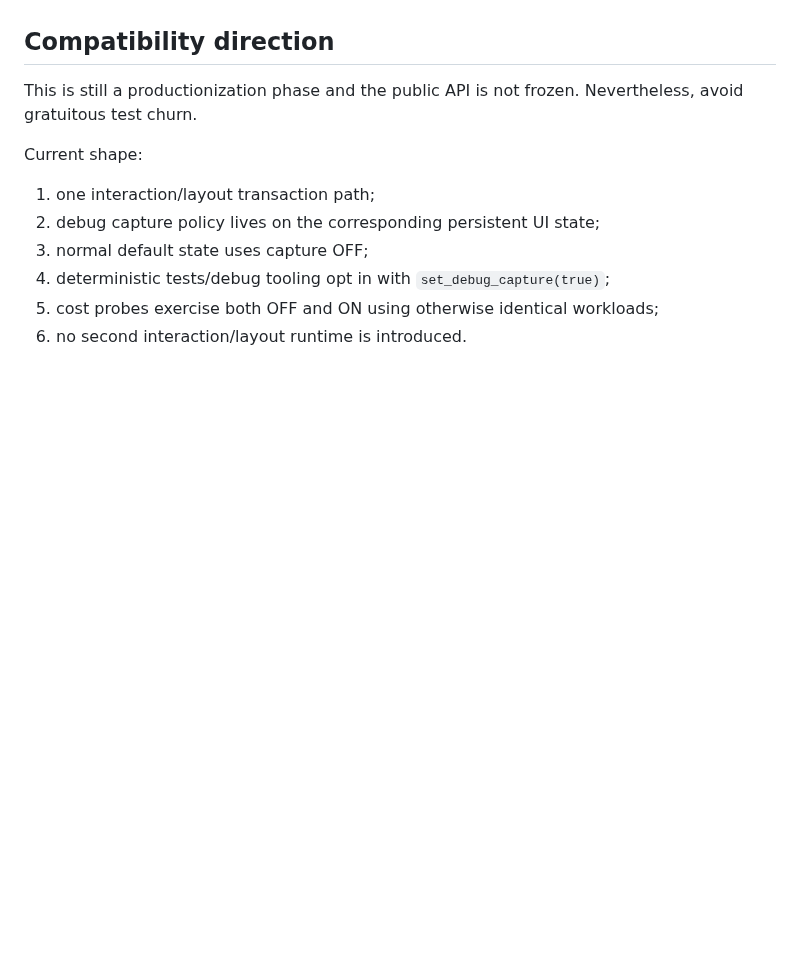
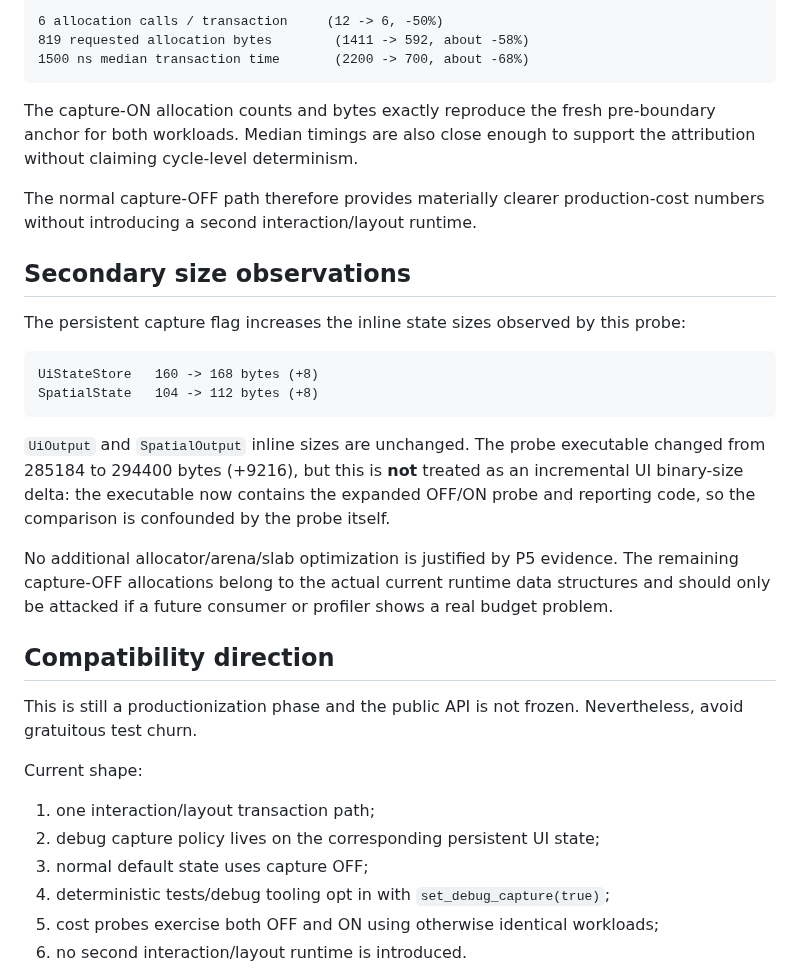
Before and after one commit to gotoo77/gotoo-pixel-engine, a Markdown page: docs/ui/GPE_UI_PRODUCTIONIZATION_P5_COST_v0.1.md, the part around one of its changes. Drawn GitHub-style; blank space fills up the shorter version.

````diff
--- a/docs/ui/GPE_UI_PRODUCTIONIZATION_P5_COST_v0.1.md
+++ b/docs/ui/GPE_UI_PRODUCTIONIZATION_P5_COST_v0.1.md
@@ -133,3 +157,36 @@ logical workloads and separate persistent state instances.
+```text
+6 allocation calls / transaction     (12 -> 6, -50%)
+819 requested allocation bytes        (1411 -> 592, about -58%)
+1500 ns median transaction time       (2200 -> 700, about -68%)
+```
+
+The capture-ON allocation counts and bytes exactly reproduce the fresh
+pre-boundary anchor for both workloads. Median timings are also close enough to
+support the attribution without claiming cycle-level determinism.
+
+The normal capture-OFF path therefore provides materially clearer production-cost
+numbers without introducing a second interaction/layout runtime.
+
+## Secondary size observations
+
+The persistent capture flag increases the inline state sizes observed by this
+probe:
+
+```text
+UiStateStore   160 -> 168 bytes (+8)
+SpatialState   104 -> 112 bytes (+8)
+```
+
+`UiOutput` and `SpatialOutput` inline sizes are unchanged. The probe executable
+changed from 285184 to 294400 bytes (+9216), but this is **not** treated as an
+incremental UI binary-size delta: the executable now contains the expanded
+OFF/ON probe and reporting code, so the comparison is confounded by the probe
+itself.
+
+No additional allocator/arena/slab optimization is justified by P5 evidence.
+The remaining capture-OFF allocations belong to the actual current runtime data
+structures and should only be attacked if a future consumer or profiler shows a
+real budget problem.
 
 ## Compatibility direction
 
````
Also changed, not shown: other parts of docs/ui/GPE_UI_PRODUCTIONIZATION_P5_COST_v0.1.md (+95 -84 lines).
